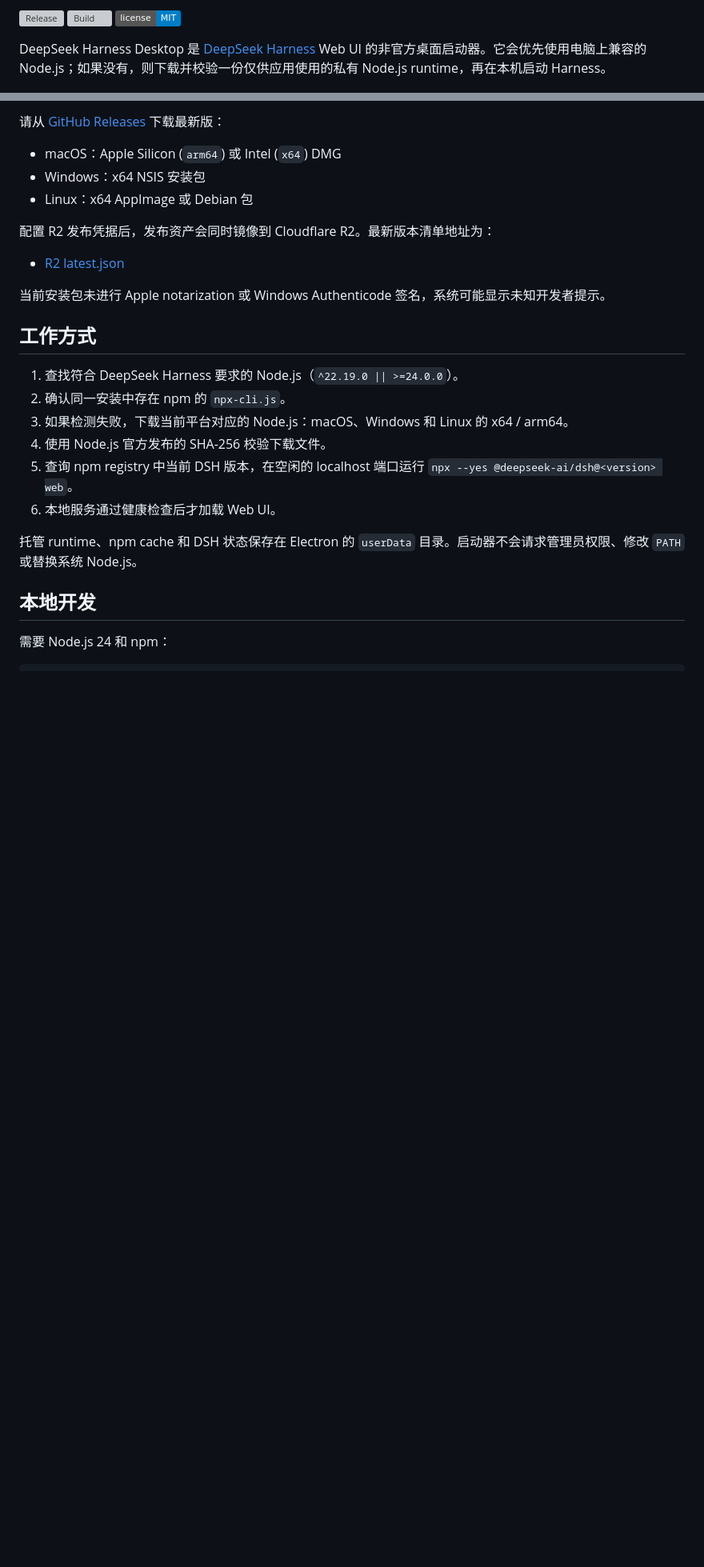
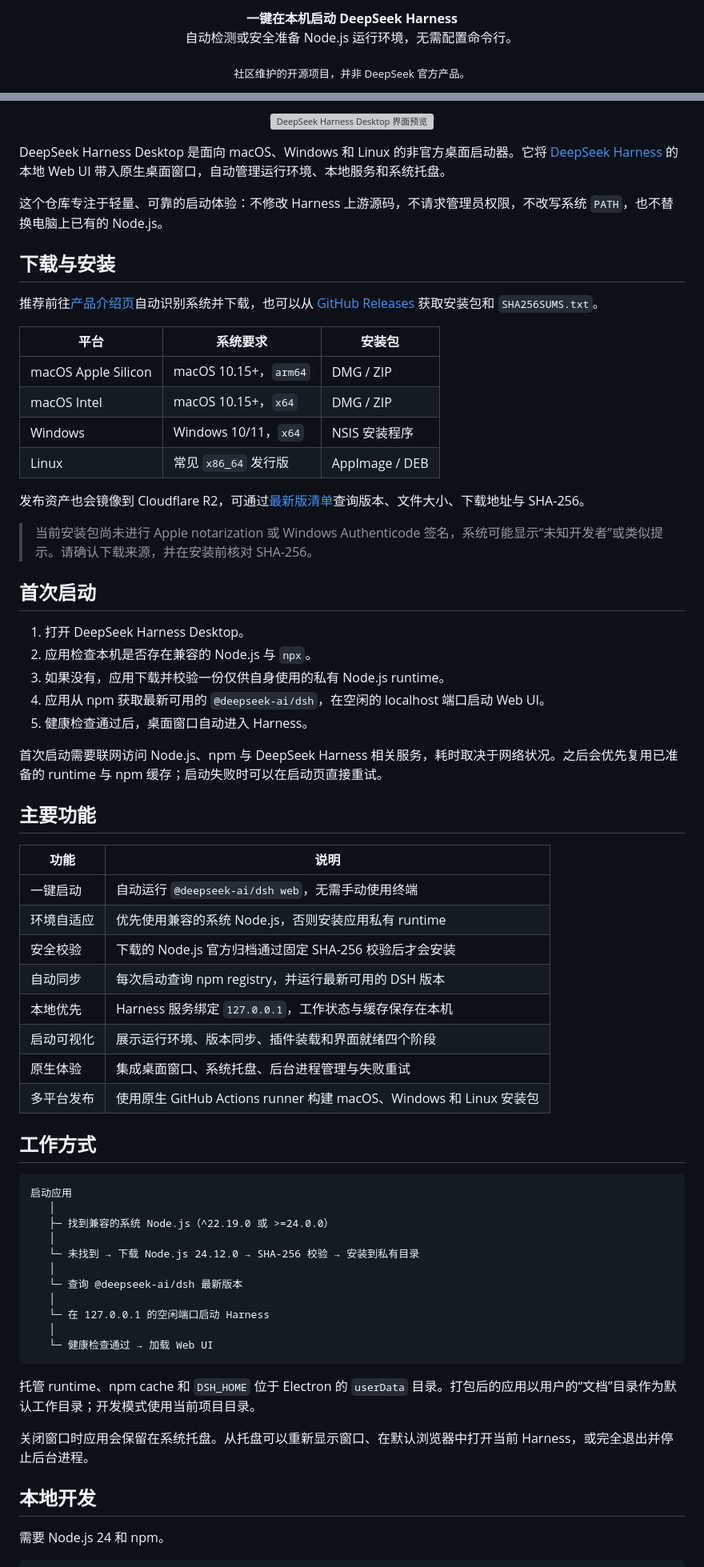
Before and after one commit to atlantis-mk/deepseek-harness-desktop, a Markdown page: README.md, 2 parts joined by grey strips. Shown at 80% size. Rendered like a GitHub page; badges without logos; blank space fills up the shorter version; grey boxes are pictures that could not be loaded.

Commit message:
docs: refresh README and product links

````diff
--- a/README.md
+++ b/README.md
@@ -2,7 +2,8 @@
 
-[![Release](https://img.shields.io/github/v/release/atlantis-mk/deepseek-harness-desktop?display_name=tag)](https://github.com/atlantis-mk/deepseek-harness-desktop/releases/latest)
-[![Build](https://github.com/atlantis-mk/deepseek-harness-desktop/actions/workflows/release.yml/badge.svg)](https://github.com/atlantis-mk/deepseek-harness-desktop/actions/workflows/release.yml)
-[![License](https://img.shields.io/badge/license-MIT-blue.svg)](LICENSE)
+<p align="center">
+  <strong>一键在本机启动 DeepSeek Harness</strong><br>
+  自动检测或安全准备 Node.js 运行环境，无需配置命令行。
+</p>
 
-DeepSeek Harness Desktop 是 [DeepSeek Harness](https://github.com/deepseek-ai/DeepSeek-Harness) Web UI 的非官方桌面启动器。它会优先使用电脑上兼容的 Node.js；如果没有，则下载并校验一份仅供应用使用的私有 Node.js runtime，再在本机启动 Harness。
+<p align="center"><sub>社区维护的开源项目，并非 DeepSeek 官方产品。</sub></p>
 
@@ -12,29 +25,74 @@ DeepSeek Harness Desktop 是 [DeepSeek Harness](https://github.com/deepseek-ai/D
 
-请从 [GitHub Releases](https://github.com/atlantis-mk/deepseek-harness-desktop/releases/latest) 下载最新版：
+<p align="center">
+  <a href="https://blog.atlankj.com/products/deepseek-harness-desktop">
+    <img src="https://blog.atlankj.com/api/media/file/deepseek-harness-desktop-hero-1-1200x630.jpg" alt="DeepSeek Harness Desktop 界面预览" width="100%">
+  </a>
+</p>
 
-- macOS：Apple Silicon (`arm64`) 或 Intel (`x64`) DMG
-- Windows：x64 NSIS 安装包
-- Linux：x64 AppImage 或 Debian 包
+DeepSeek Harness Desktop 是面向 macOS、Windows 和 Linux 的非官方桌面启动器。它将 [DeepSeek Harness](https://github.com/deepseek-ai/deepseek-harness) 的本地 Web UI 带入原生桌面窗口，自动管理运行环境、本地服务和系统托盘。
 
-配置 R2 发布凭据后，发布资产会同时镜像到 Cloudflare R2。最新版本清单地址为：
+这个仓库专注于轻量、可靠的启动体验：不修改 Harness 上游源码，不请求管理员权限，不改写系统 `PATH`，也不替换电脑上已有的 Node.js。
 
-- [R2 latest.json](https://pub-bf5092e77ab5409ba39fb34c4a76c1b1.r2.dev/deepseek-harness-desktop/latest.json)
+## 下载与安装
 
-当前安装包未进行 Apple notarization 或 Windows Authenticode 签名，系统可能显示未知开发者提示。
+推荐前往[产品介绍页](https://blog.atlankj.com/products/deepseek-harness-desktop)自动识别系统并下载，也可以从 [GitHub Releases](https://github.com/atlantis-mk/deepseek-harness-desktop/releases/latest) 获取安装包和 `SHA256SUMS.txt`。
+
+| 平台 | 系统要求 | 安装包 |
+| --- | --- | --- |
+| macOS Apple Silicon | macOS 10.15+，`arm64` | DMG / ZIP |
+| macOS Intel | macOS 10.15+，`x64` | DMG / ZIP |
+| Windows | Windows 10/11，`x64` | NSIS 安装程序 |
+| Linux | 常见 `x86_64` 发行版 | AppImage / DEB |
+
+发布资产也会镜像到 Cloudflare R2，可通过[最新版清单](https://pub-bf5092e77ab5409ba39fb34c4a76c1b1.r2.dev/deepseek-harness-desktop/latest.json)查询版本、文件大小、下载地址与 SHA-256。
+
+> 当前安装包尚未进行 Apple notarization 或 Windows Authenticode 签名，系统可能显示“未知开发者”或类似提示。请确认下载来源，并在安装前核对 SHA-256。
+
+## 首次启动
+
+1. 打开 DeepSeek Harness Desktop。
+2. 应用检查本机是否存在兼容的 Node.js 与 `npx`。
+3. 如果没有，应用下载并校验一份仅供自身使用的私有 Node.js runtime。
+4. 应用从 npm 获取最新可用的 `@deepseek-ai/dsh`，在空闲的 localhost 端口启动 Web UI。
+5. 健康检查通过后，桌面窗口自动进入 Harness。
+
+首次启动需要联网访问 Node.js、npm 与 DeepSeek Harness 相关服务，耗时取决于网络状况。之后会优先复用已准备的 runtime 与 npm 缓存；启动失败时可以在启动页直接重试。
+
+## 主要功能
+
+| 功能 | 说明 |
+| --- | --- |
+| 一键启动 | 自动运行 `@deepseek-ai/dsh web`，无需手动使用终端 |
+| 环境自适应 | 优先使用兼容的系统 Node.js，否则安装应用私有 runtime |
+| 安全校验 | 下载的 Node.js 官方归档通过固定 SHA-256 校验后才会安装 |
+| 自动同步 | 每次启动查询 npm registry，并运行最新可用的 DSH 版本 |
+| 本地优先 | Harness 服务绑定 `127.0.0.1`，工作状态与缓存保存在本机 |
+| 启动可视化 | 展示运行环境、版本同步、插件装载和界面就绪四个阶段 |
+| 原生体验 | 集成桌面窗口、系统托盘、后台进程管理与失败重试 |
+| 多平台发布 | 使用原生 GitHub Actions runner 构建 macOS、Windows 和 Linux 安装包 |
 
 ## 工作方式
 
-1. 查找符合 DeepSeek Harness 要求的 Node.js（`^22.19.0 || >=24.0.0`）。
-2. 确认同一安装中存在 npm 的 `npx-cli.js`。
-3. 如果检测失败，下载当前平台对应的 Node.js：macOS、Windows 和 Linux 的 x64 / arm64。
-4. 使用 Node.js 官方发布的 SHA-256 校验下载文件。
-5. 查询 npm registry 中当前 DSH 版本，在空闲的 localhost 端口运行 `npx --yes @deepseek-ai/dsh@<version> web`。
-6. 本地服务通过健康检查后才加载 Web UI。
+```text
+启动应用
+   │
+   ├─ 找到兼容的系统 Node.js（^22.19.0 或 >=24.0.0）
+   │
+   └─ 未找到 → 下载 Node.js 24.12.0 → SHA-256 校验 → 安装到私有目录
+   │
+   └─ 查询 @deepseek-ai/dsh 最新版本
+   │
+   └─ 在 127.0.0.1 的空闲端口启动 Harness
+   │
+   └─ 健康检查通过 → 加载 Web UI
+```
 
-托管 runtime、npm cache 和 DSH 状态保存在 Electron 的 `userData` 目录。启动器不会请求管理员权限、修改 `PATH` 或替换系统 Node.js。
+托管 runtime、npm cache 和 `DSH_HOME` 位于 Electron 的 `userData` 目录。打包后的应用以用户的“文档”目录作为默认工作目录；开发模式使用当前项目目录。
+
+关闭窗口时应用会保留在系统托盘。从托盘可以重新显示窗口、在默认浏览器中打开当前 Harness，或完全退出并停止后台进程。
 
 ## 本地开发
 
-需要 Node.js 24 和 npm：
+需要 Node.js 24 和 npm。
 
 ```sh
````
Also changed, not shown: other parts of README.md (+39 -13 lines).
